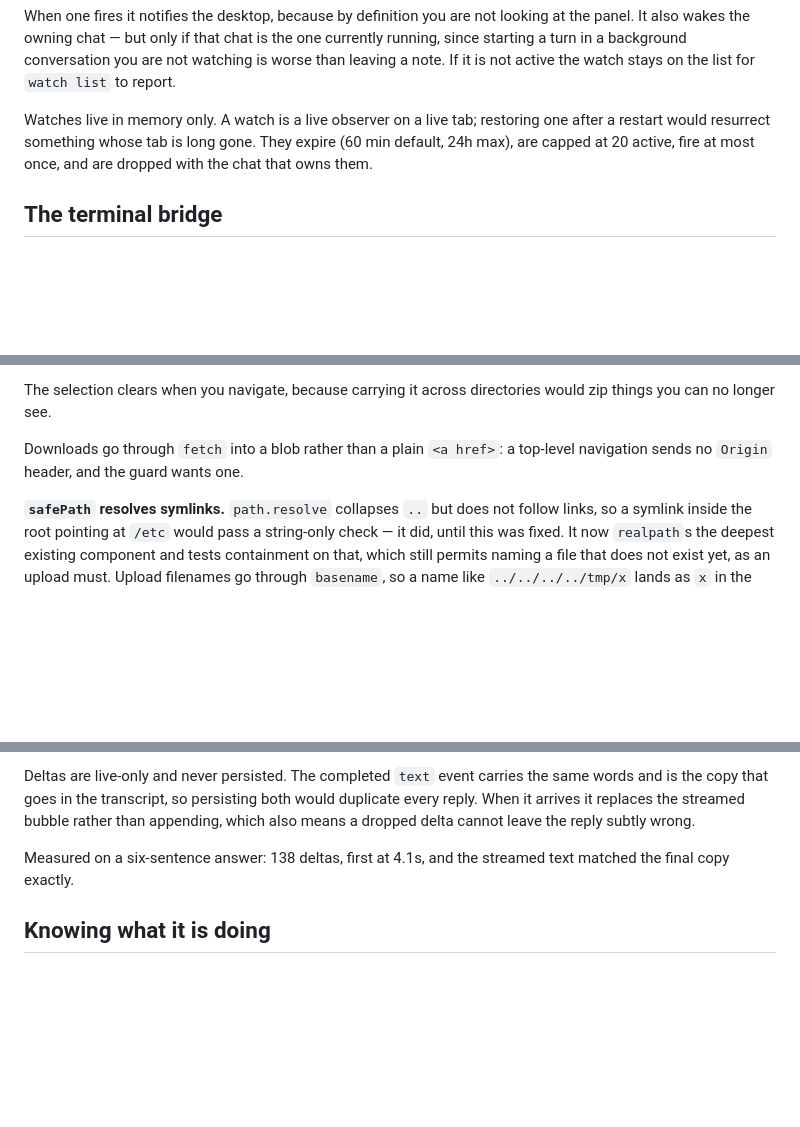
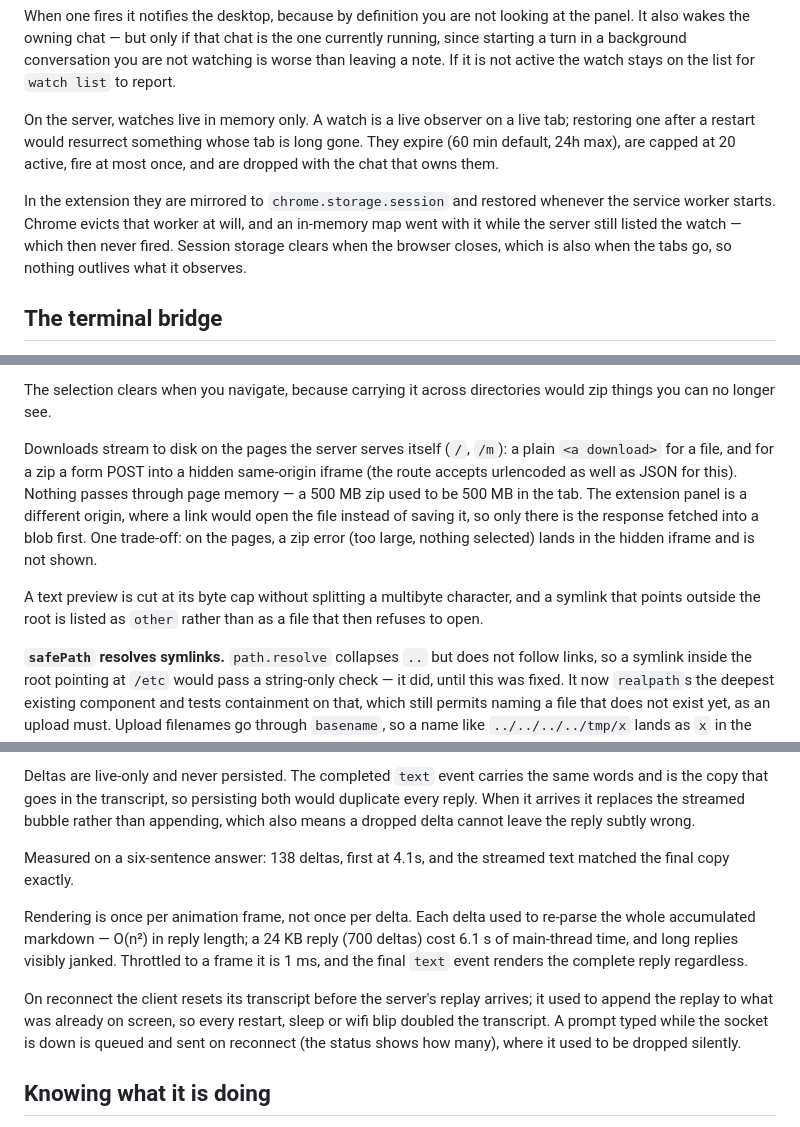
Before and after one commit to docnavy11/codeTerminal, a Markdown page: README.md, 3 parts joined by grey strips. Drawn GitHub-style; blank space fills up the shorter version.

```diff
--- a/README.md
+++ b/README.md
@@ -264,10 +276,16 @@ the one currently running, since starting a turn in a background conversation
 you are not watching is worse than leaving a note. If it is not active the
 watch stays on the list for `watch list` to report.
 
-Watches live in memory only. A watch is a live observer on a live tab;
-restoring one after a restart would resurrect something whose tab is long
-gone. They expire (60 min default, 24h max), are capped at 20 active, fire at
-most once, and are dropped with the chat that owns them.
+On the server, watches live in memory only. A watch is a live observer on a
+live tab; restoring one after a restart would resurrect something whose tab is
+long gone. They expire (60 min default, 24h max), are capped at 20 active,
+fire at most once, and are dropped with the chat that owns them.
+
+In the extension they are mirrored to `chrome.storage.session` and restored
+whenever the service worker starts. Chrome evicts that worker at will, and an
+in-memory map went with it while the server still listed the watch — which
+then never fired. Session storage clears when the browser closes, which is
+also when the tabs go, so nothing outlives what it observes.
 
 ## The terminal bridge
 
@@ -348,8 +366,18 @@ handing over a large selection. Capped by `CODETERM_MAX_ZIP` (500MB default).
 The selection clears when you navigate, because carrying it across directories
 would zip things you can no longer see.
 
-Downloads go through `fetch` into a blob rather than a plain `<a href>`: a
-top-level navigation sends no `Origin` header, and the guard wants one.
+Downloads stream to disk on the pages the server serves itself (`/`, `/m`):
+a plain `<a download>` for a file, and for a zip a form POST into a hidden
+same-origin iframe (the route accepts urlencoded as well as JSON for this).
+Nothing passes through page memory — a 500 MB zip used to be 500 MB in the
+tab. The extension panel is a different origin, where a link would open the
+file instead of saving it, so only there is the response fetched into a blob
+first. One trade-off: on the pages, a zip error (too large, nothing selected)
+lands in the hidden iframe and is not shown.
+
+A text preview is cut at its byte cap without splitting a multibyte
+character, and a symlink that points outside the root is listed as `other`
+rather than as a file that then refuses to open.
 
 **`safePath` resolves symlinks.** `path.resolve` collapses `..` but does not
 follow links, so a symlink inside the root pointing at `/etc` would pass a
@@ -722,6 +781,18 @@ subtly wrong.
 Measured on a six-sentence answer: 138 deltas, first at 4.1s, and the streamed
 text matched the final copy exactly.
 
+Rendering is once per animation frame, not once per delta. Each delta used to
+re-parse the whole accumulated markdown — O(n²) in reply length; a 24 KB reply
+(700 deltas) cost 6.1 s of main-thread time, and long replies visibly janked.
+Throttled to a frame it is 1 ms, and the final `text` event renders the
+complete reply regardless.
+
+On reconnect the client resets its transcript before the server's replay
+arrives; it used to append the replay to what was already on screen, so every
+restart, sleep or wifi blip doubled the transcript. A prompt typed while the
+socket is down is queued and sent on reconnect (the status shows how many),
+where it used to be dropped silently.
+
 ## Knowing what it is doing
 
 A status bar sits directly above the input. The state is derived on the server
```
Also changed, not shown: other parts of README.md (+61 -16 lines), ARCHITECTURE.md (+11 -2 lines), PROD-READINESS.md (+6 -0 lines).
